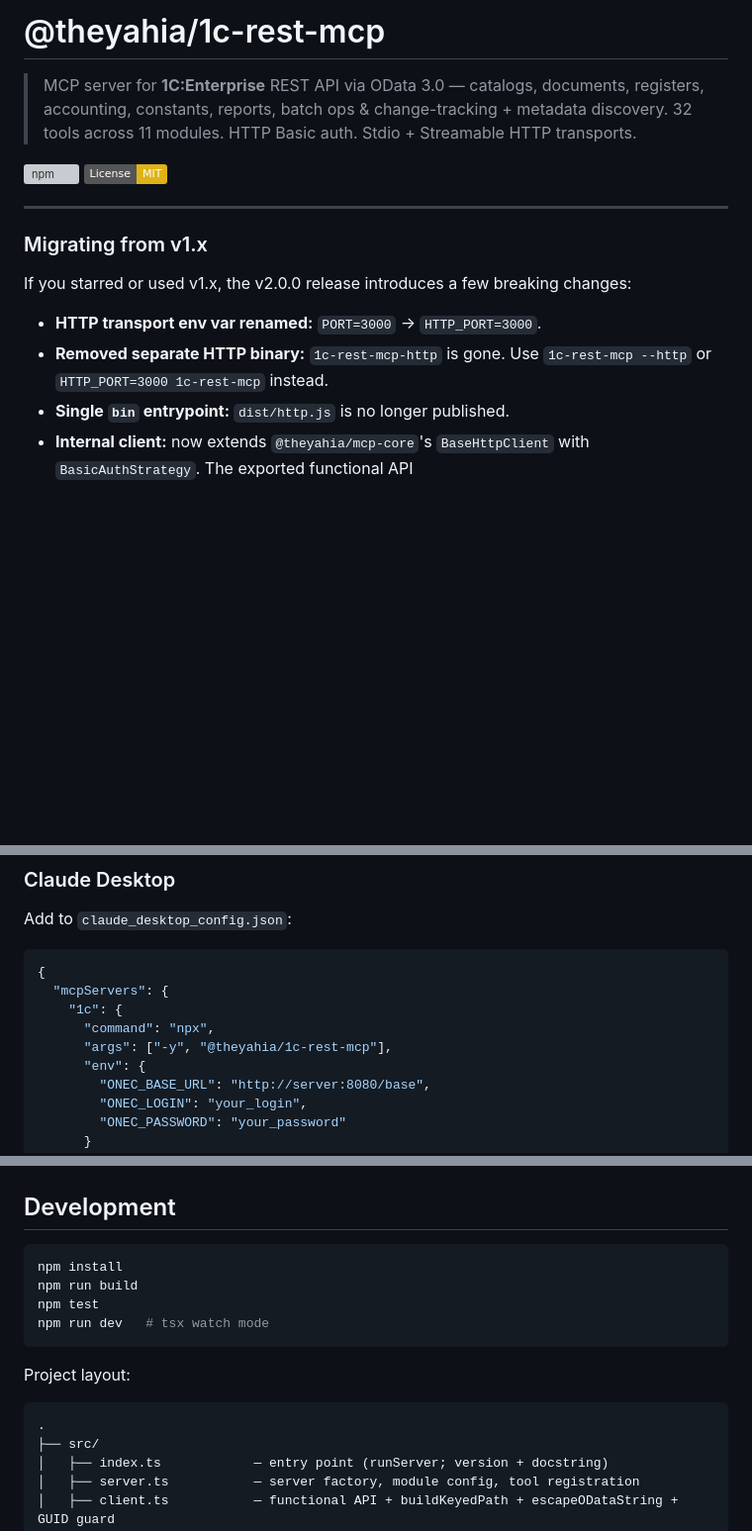
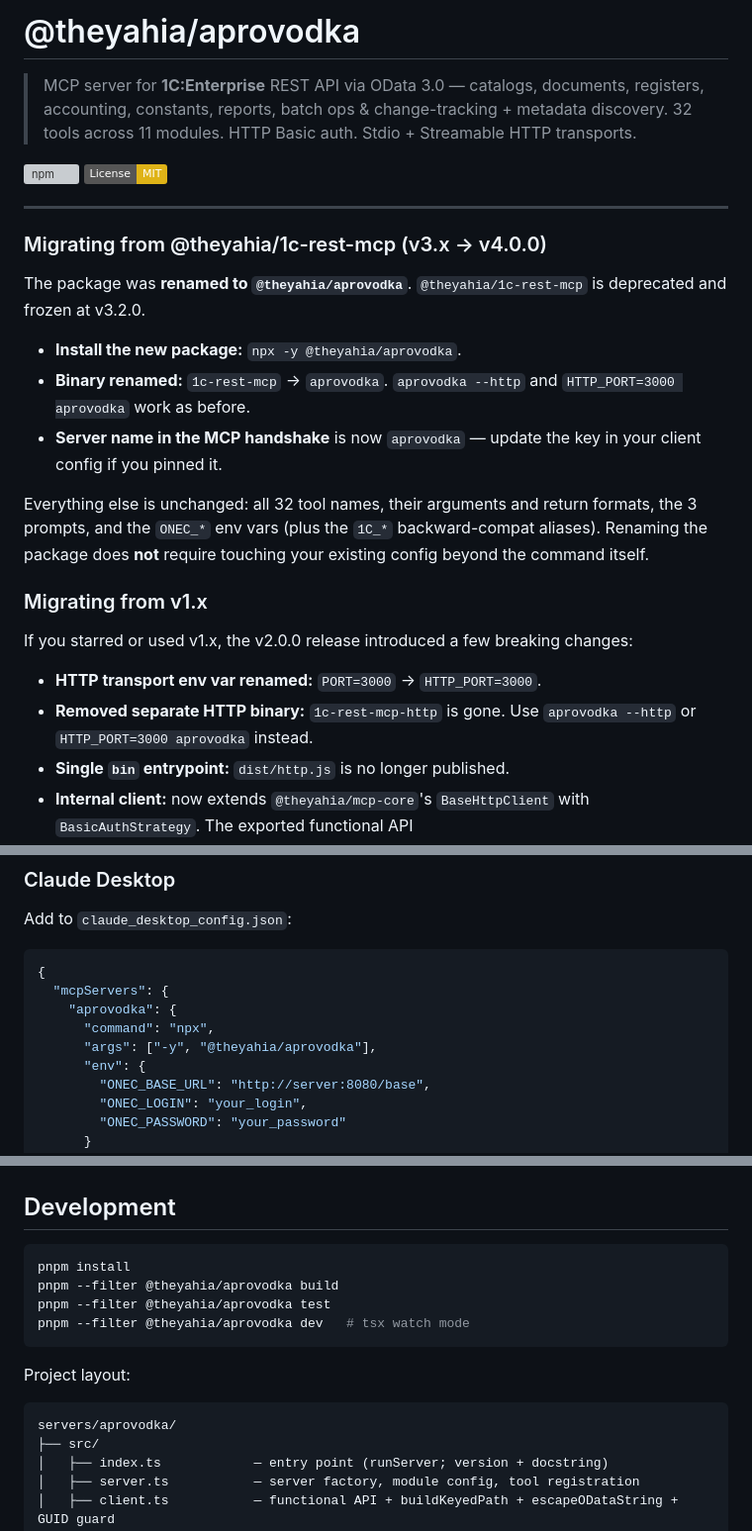
Before and after one commit to theYahia/1c-rest-mcp, a Markdown page: README.md, 3 parts joined by grey strips. Shown at 99% size. Rendered like a GitHub page; badges without logos; blank space fills up the shorter version; grey boxes are pictures that could not be loaded.

Commit message:
docs: rename to aprovodka — «1С» prohibited in product names (Infostart § 2.2.11)

````diff
--- a/README.md
+++ b/README.md
@@ -1,4 +1,4 @@
-# @theyahia/1c-rest-mcp
+# @theyahia/aprovodka
 
 > MCP server for **1C:Enterprise** REST API via OData 3.0 — catalogs, documents, registers,
 > accounting, constants, reports, batch ops & change-tracking + metadata discovery.
@@ -9,12 +9,22 @@
 
 ---
 
+### Migrating from @theyahia/1c-rest-mcp (v3.x → v4.0.0)
+
+The package was **renamed to `@theyahia/aprovodka`**. `@theyahia/1c-rest-mcp` is deprecated and frozen at v3.2.0.
+
+- **Install the new package:** `npx -y @theyahia/aprovodka`.
+- **Binary renamed:** `1c-rest-mcp` → `aprovodka`. `aprovodka --http` and `HTTP_PORT=3000 aprovodka` work as before.
+- **Server name in the MCP handshake** is now `aprovodka` — update the key in your client config if you pinned it.
+
+Everything else is unchanged: all 32 tool names, their arguments and return formats, the 3 prompts, and the `ONEC_*` env vars (plus the `1C_*` backward-compat aliases). Renaming the package does **not** require touching your existing config beyond the command itself.
+
 ### Migrating from v1.x
 
-If you starred or used v1.x, the v2.0.0 release introduces a few breaking changes:
+If you starred or used v1.x, the v2.0.0 release introduced a few breaking changes:
 
 - **HTTP transport env var renamed:** `PORT=3000` → `HTTP_PORT=3000`.
-- **Removed separate HTTP binary:** `1c-rest-mcp-http` is gone. Use `1c-rest-mcp --http` or `HTTP_PORT=3000 1c-rest-mcp` instead.
+- **Removed separate HTTP binary:** `1c-rest-mcp-http` is gone. Use `aprovodka --http` or `HTTP_PORT=3000 aprovodka` instead.
 - **Single `bin` entrypoint:** `dist/http.js` is no longer published.
 - **Internal client:** now extends `@theyahia/mcp-core`'s `BaseHttpClient` with `BasicAuthStrategy`. The exported functional API (`oneCGet/oneCPost/oneCPatch/buildODataPath`) is unchanged, so tool code keeps working.
 - **Tool errors:** now returned as MCP-spec `CallToolResult` with `isError: true` (via `withErrorHandling` from `@theyahia/mcp-core`). Compatible with all MCP clients.
@@ -150,9 +160,9 @@ Add to `claude_desktop_config.json`:
 ```json
 {
   "mcpServers": {
-    "1c": {
+    "aprovodka": {
       "command": "npx",
-      "args": ["-y", "@theyahia/1c-rest-mcp"],
+      "args": ["-y", "@theyahia/aprovodka"],
       "env": {
         "ONEC_BASE_URL": "http://server:8080/base",
         "ONEC_LOGIN": "your_login",
@@ -272,16 +282,16 @@ Try these natural-language prompts in your MCP client:
 ## Development
 
 ```bash
-npm install
-npm run build
-npm test
-npm run dev   # tsx watch mode
+pnpm install
+pnpm --filter @theyahia/aprovodka build
+pnpm --filter @theyahia/aprovodka test
+pnpm --filter @theyahia/aprovodka dev   # tsx watch mode
 ```
 
 Project layout:
 
 ```
-.
+servers/aprovodka/
 ├── src/
 │   ├── index.ts            — entry point (runServer; version + docstring)
 │   ├── server.ts           — server factory, module config, tool registration
````
Also changed, not shown: other parts of README.md (+6 -6 lines).
